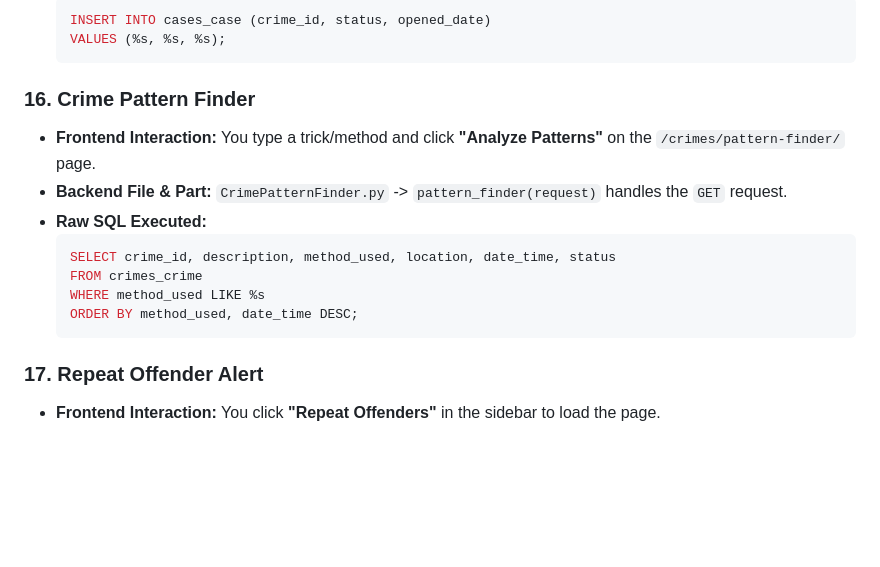
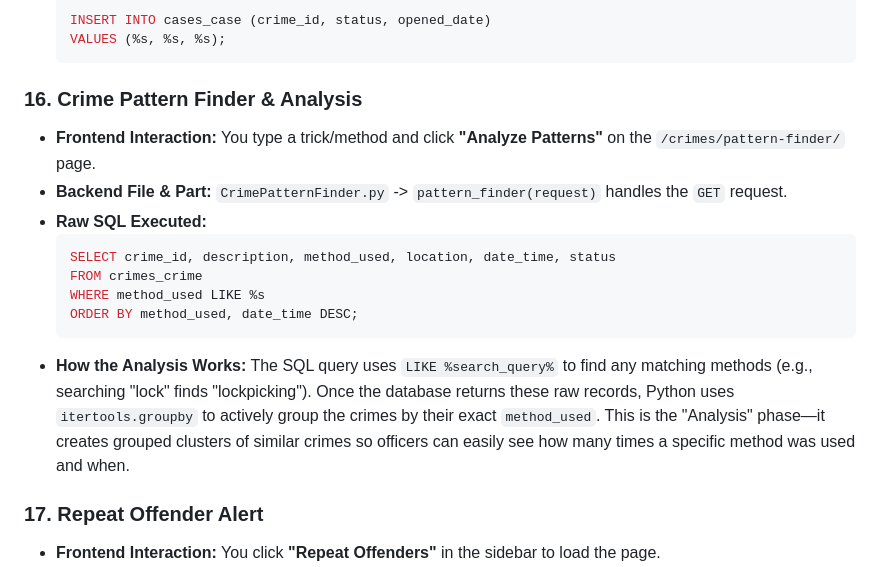
Before and after one commit to daudibrahimhasan/CSE370-Project-CAIS, a Markdown page: explain.md, the part around the change. GitHub-like rendering; blank space fills up the shorter version.

Commit message:
Update explain.md to include crime pattern analysis

````diff
--- a/explain.md
+++ b/explain.md
@@ -143,7 +143,7 @@ This document breaks down exactly what happens under the hood when you click a b
     VALUES (%s, %s, %s);
     ```
 
-### 16. Crime Pattern Finder
+### 16. Crime Pattern Finder & Analysis
 *   **Frontend Interaction:** You type a trick/method and click **"Analyze Patterns"** on the `/crimes/pattern-finder/` page.
 *   **Backend File & Part:** `CrimePatternFinder.py` -> `pattern_finder(request)` handles the `GET` request.
 *   **Raw SQL Executed:**
@@ -153,7 +153,7 @@ This document breaks down exactly what happens under the hood when you click a b
     WHERE method_used LIKE %s
     ORDER BY method_used, date_time DESC;
     ```
-
+*   **How the Analysis Works:** The SQL query uses `LIKE %search_query%` to find any matching methods (e.g., searching "lock" finds "lockpicking"). Once the database returns these raw records, Python uses `itertools.groupby` to actively group the crimes by their exact `method_used`. This is the "Analysis" phase—it creates grouped clusters of similar crimes so officers can easily see how many times a specific method was used and when.
 ### 17. Repeat Offender Alert
 *   **Frontend Interaction:** You click **"Repeat Offenders"** in the sidebar to load the page.
 *   **Backend File & Part:** `RepeatOffenders.py` -> `repeat_offenders(request)` handles the `GET` request when the page loads.
````
